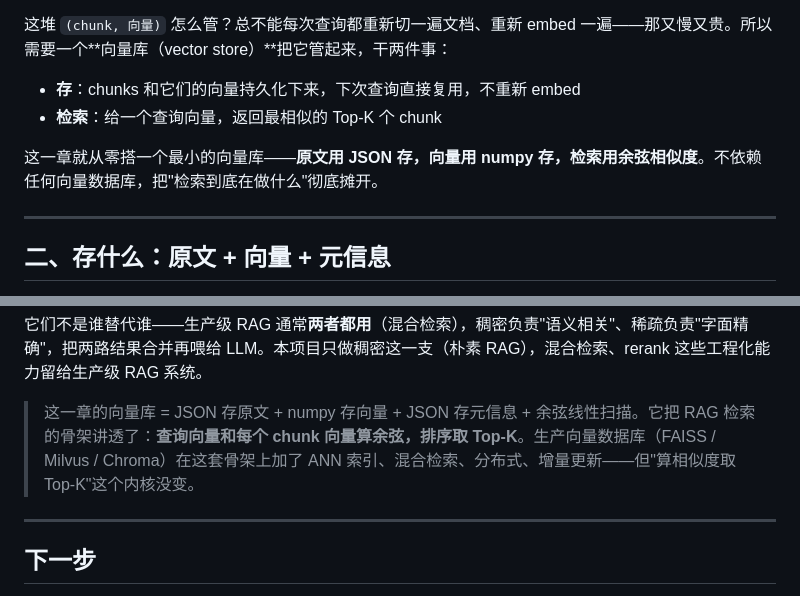
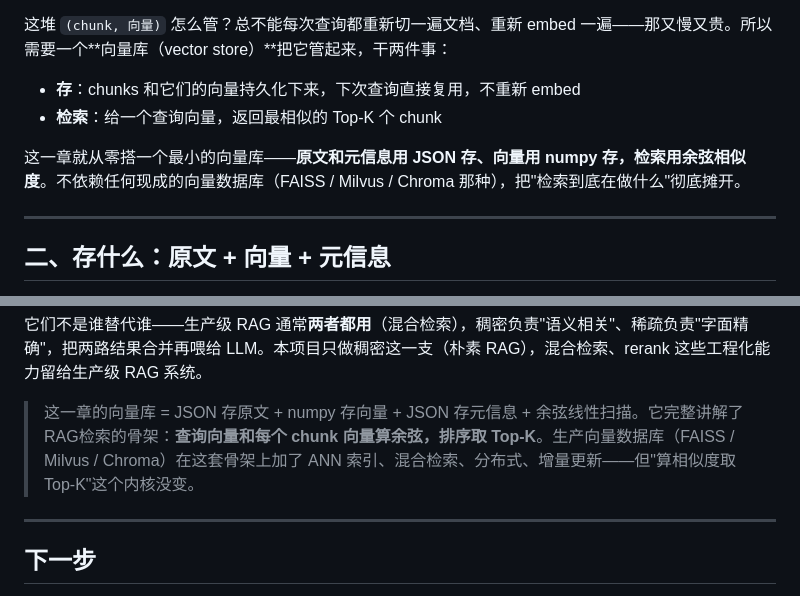
Before and after one commit to alicexl/Mini-RAG, a Markdown page: step3_index/讲稿.md, 2 parts joined by grey strips. GitHub-like rendering.

Commit message:
docs(step3): 讲稿措辞修正——骨架表述、存储并列结构、向量库/向量数据库术语区分
Co-Authored-By: Claude <noreply@anthropic.com>

```diff
--- a/step3_index/讲稿.md
+++ b/step3_index/讲稿.md
@@ -11,7 +11,7 @@
 - **存**：chunks 和它们的向量持久化下来，下次查询直接复用，不重新 embed
 - **检索**：给一个查询向量，返回最相似的 Top-K 个 chunk
 
-这一章就从零搭一个最小的向量库——**原文用 JSON 存，向量用 numpy 存，检索用余弦相似度**。不依赖任何向量数据库，把"检索到底在做什么"彻底摊开。
+这一章就从零搭一个最小的向量库——**原文和元信息用 JSON 存、向量用 numpy 存，检索用余弦相似度**。不依赖任何现成的向量数据库（FAISS / Milvus / Chroma 那种），把"检索到底在做什么"彻底摊开。
 
 ---
 
@@ -167,7 +167,7 @@ order = np.argsort(-sims)[:top_k]    # argsort 默认升序，加个负号变降
 
 它们不是谁替代谁——生产级 RAG 通常**两者都用**（混合检索），稠密负责"语义相关"、稀疏负责"字面精确"，把两路结果合并再喂给 LLM。本项目只做稠密这一支（朴素 RAG），混合检索、rerank 这些工程化能力留给生产级 RAG 系统。
 
-> 这一章的向量库 = JSON 存原文 + numpy 存向量 + JSON 存元信息 + 余弦线性扫描。它把 RAG 检索的骨架讲透了：**查询向量和每个 chunk 向量算余弦，排序取 Top-K**。生产向量数据库（FAISS / Milvus / Chroma）在这套骨架上加了 ANN 索引、混合检索、分布式、增量更新——但"算相似度取 Top-K"这个内核没变。
+> 这一章的向量库 = JSON 存原文 + numpy 存向量 + JSON 存元信息 + 余弦线性扫描。它完整讲解了RAG检索的骨架：**查询向量和每个 chunk 向量算余弦，排序取 Top-K**。生产向量数据库（FAISS / Milvus / Chroma）在这套骨架上加了 ANN 索引、混合检索、分布式、增量更新——但"算相似度取 Top-K"这个内核没变。
 
 ---
 
```
